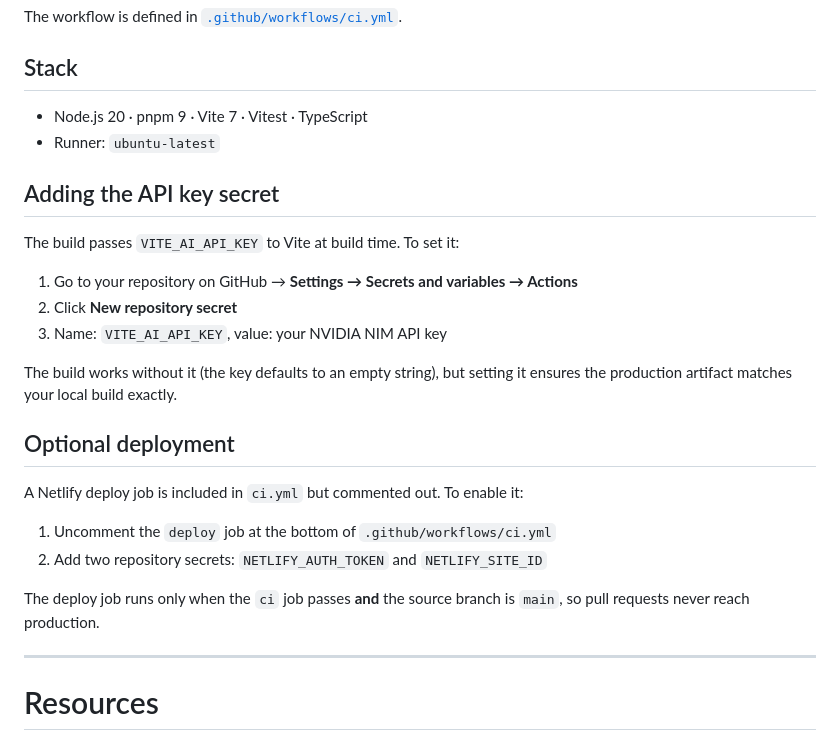
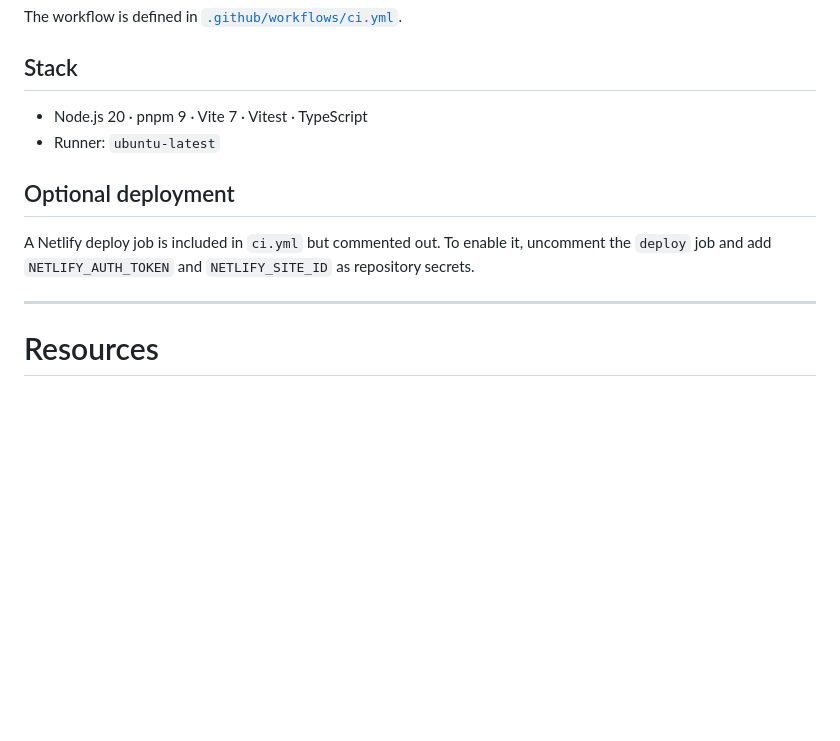
Before and after one commit to yaser55v/lathe-trainer, a Markdown page: README.md, the part around the change. GitHub-like rendering; blank space fills up the shorter version.

Commit message:
docs: clean up CI/CD section in README

```diff
--- a/README.md
+++ b/README.md
@@ -560,24 +560,9 @@ The workflow is defined in [`.github/workflows/ci.yml`](./.github/workflows/ci.y
 - Node.js 20 · pnpm 9 · Vite 7 · Vitest · TypeScript
 - Runner: `ubuntu-latest`
 
-## Adding the API key secret
-
-The build passes `VITE_AI_API_KEY` to Vite at build time. To set it:
-
-1. Go to your repository on GitHub → **Settings → Secrets and variables → Actions**
-2. Click **New repository secret**
-3. Name: `VITE_AI_API_KEY`, value: your NVIDIA NIM API key
-
-The build works without it (the key defaults to an empty string), but setting it ensures the production artifact matches your local build exactly.
-
 ## Optional deployment
 
-A Netlify deploy job is included in `ci.yml` but commented out. To enable it:
-
-1. Uncomment the `deploy` job at the bottom of `.github/workflows/ci.yml`
-2. Add two repository secrets: `NETLIFY_AUTH_TOKEN` and `NETLIFY_SITE_ID`
-
-The deploy job runs only when the `ci` job passes **and** the source branch is `main`, so pull requests never reach production.
+A Netlify deploy job is included in `ci.yml` but commented out. To enable it, uncomment the `deploy` job and add `NETLIFY_AUTH_TOKEN` and `NETLIFY_SITE_ID` as repository secrets.
 
 ---
 
```
